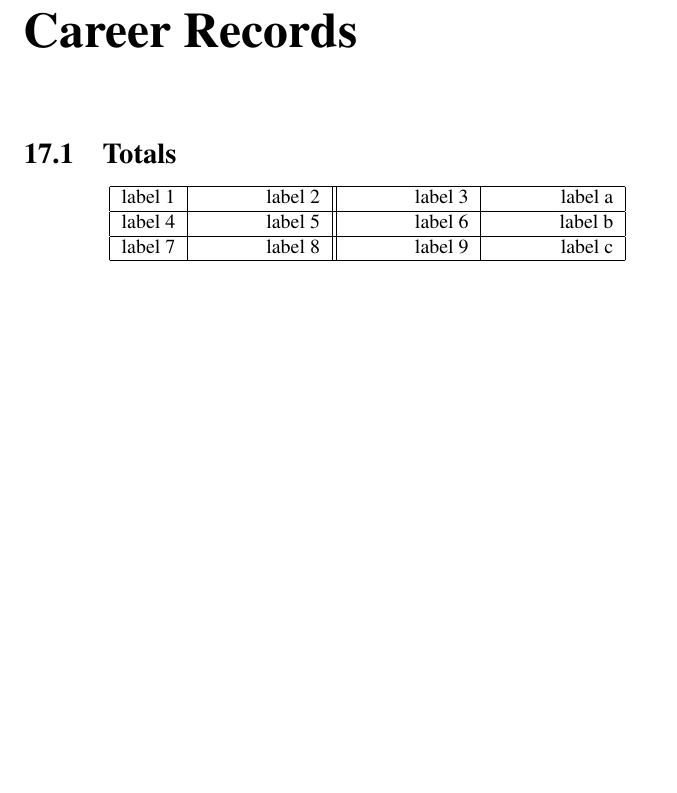
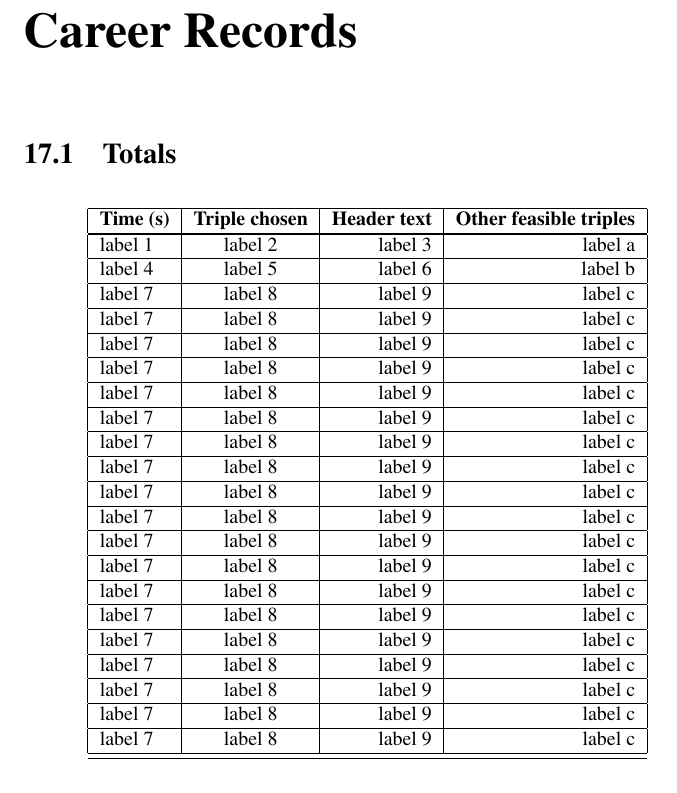
Before and after one commit to tphummel/tetris-latex, a LaTeX book (tnt.tex): part of page 47 of 73, cut so that both start at the same text, the shorter picture padded with empty space. Compiled offline with pdfLaTeX.

Commit message:
added longtable example table

```diff
--- a/tnt.tex
+++ b/tnt.tex
@@ -2,6 +2,7 @@
 %begin preamble - main document spec info goes here
 \usepackage{mathptmx}
 \usepackage{makeidx}
+\usepackage{longtable}
 %\usepackage{glossaries}
 %\usepackage[toc]{glossaries}
 \makeindex
@@ -52,7 +53,28 @@
     \chapter{Career Records}
       \section{Totals}
         \begin{center}
-          \begin{tabular*}{0.75\textwidth}{@{\extracolsep{\fill}} | l | c || r | r | }
+          \begin{longtable}{ | l | c | r | r | }
+            \hline
+            \multicolumn{1}{|c|}{\textbf{Time (s)}} &
+            \multicolumn{1}{c|}{\textbf{Triple chosen}} &
+            \multicolumn{1}{c|}{\textbf{Header text}} &
+            \multicolumn{1}{c|}{\textbf{Other feasible triples}} \\ \hline
+            \endfirsthead
+
+            \multicolumn{4}{c}%
+            {{\bfseries \tablename\ \thetable{} -- continued from previous page}} \\
+            \hline \multicolumn{1}{|c|}{\textbf{Time (s)}} &
+            \multicolumn{1}{c|}{\textbf{Triple chosen}} &
+            \multicolumn{1}{c|}{\textbf{Header text}} &
+            \multicolumn{1}{c|}{\textbf{Other feasible triples}} \\ \hline
+            \endhead
+
+            \hline \multicolumn{4}{|r|}{{Continued on next page}} \\ \hline
+            \endfoot
+
+            \hline \hline
+            \endlastfoot
+
             \hline
             label 1 & label 2 & label 3 & label a \\
             \hline
@@ -60,7 +82,43 @@
             \hline
             label 7 & label 8 & label 9 & label c \\
             \hline
-          \end{tabular*}
+            label 7 & label 8 & label 9 & label c \\
+            \hline
+            label 7 & label 8 & label 9 & label c \\
+            \hline
+            label 7 & label 8 & label 9 & label c \\
+            \hline
+            label 7 & label 8 & label 9 & label c \\
+            \hline
+            label 7 & label 8 & label 9 & label c \\
+            \hline
+            label 7 & label 8 & label 9 & label c \\
+            \hline
+            label 7 & label 8 & label 9 & label c \\
+            \hline
+            label 7 & label 8 & label 9 & label c \\
+            \hline
+            label 7 & label 8 & label 9 & label c \\
+            \hline
+            label 7 & label 8 & label 9 & label c \\
+            \hline
+            label 7 & label 8 & label 9 & label c \\
+            \hline
+            label 7 & label 8 & label 9 & label c \\
+            \hline
+            label 7 & label 8 & label 9 & label c \\
+            \hline
+            label 7 & label 8 & label 9 & label c \\
+            \hline
+            label 7 & label 8 & label 9 & label c \\
+            \hline
+            label 7 & label 8 & label 9 & label c \\
+            \hline
+            label 7 & label 8 & label 9 & label c \\
+            \hline
+            label 7 & label 8 & label 9 & label c \\
+            \hline
+          \end{longtable}
         \end{center}
       \section{Month}
       \section{Day of Week}
```
